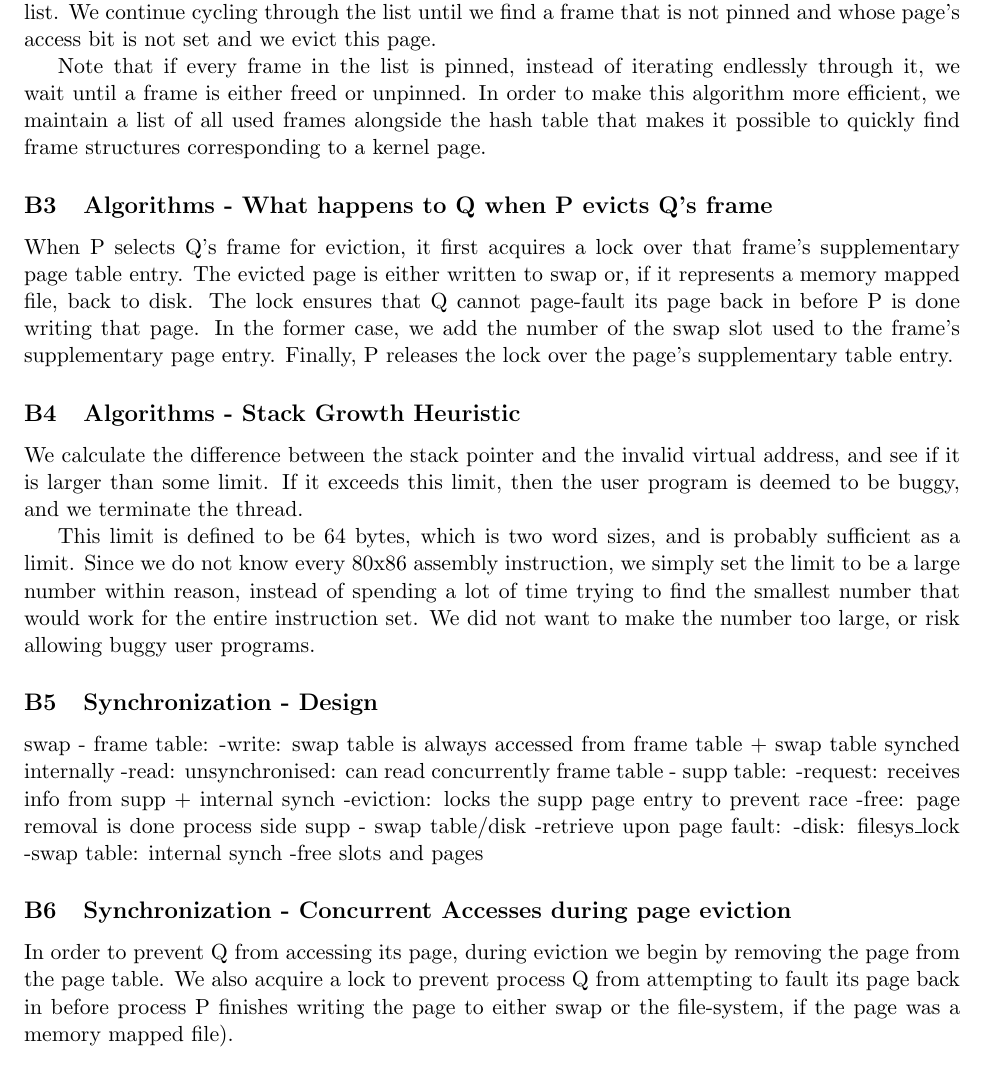
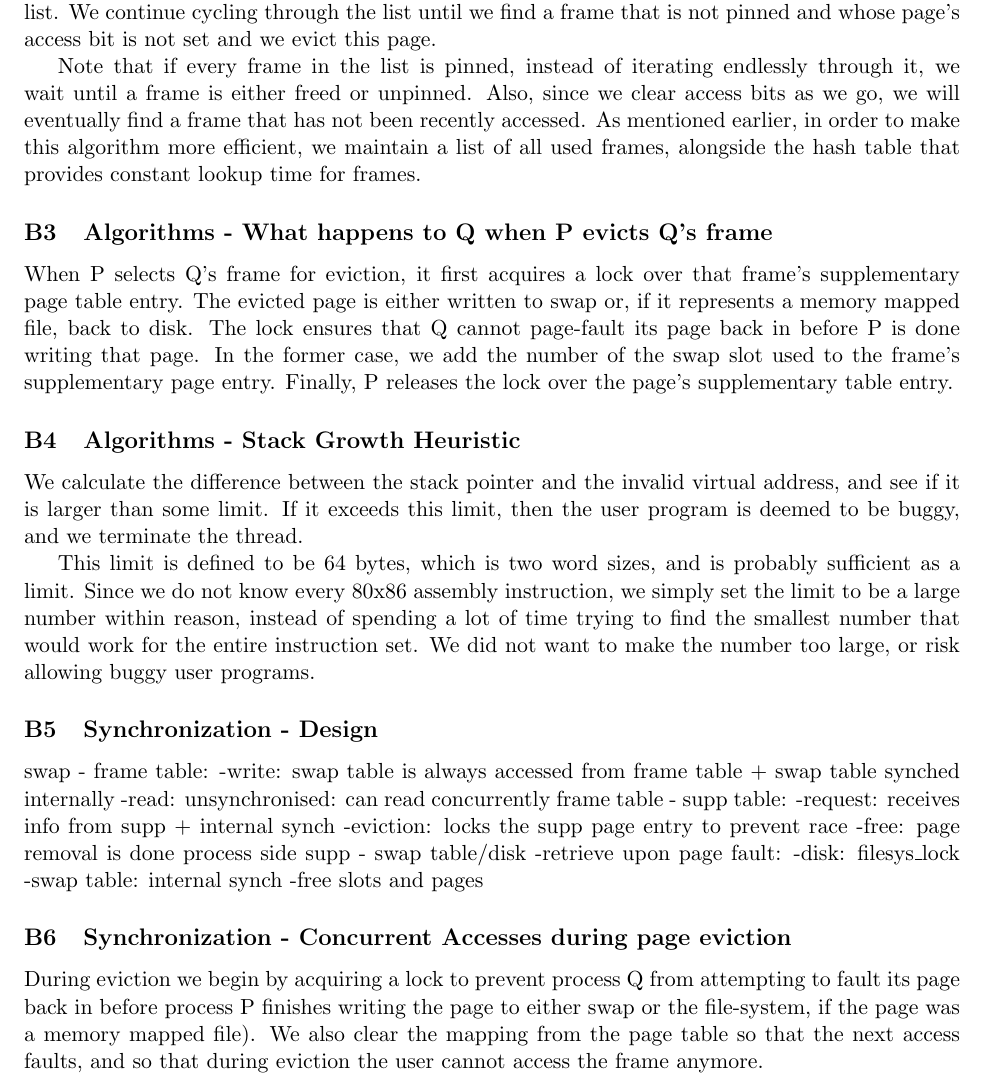
Before and after one commit to louisch/pintos_03, a LaTeX document (doc/task3_design_doc/3_design_document.tex, which reads doc/task3_design_doc/3b_paging.tex): part of page 8 of 11, cut so that both start at the same text. Compiled offline with pdfLaTeX.

Commit message:
We lock supplementary pages before clearing their mappings

```diff
--- a/doc/task3_design_doc/3b_paging.tex
+++ b/doc/task3_design_doc/3b_paging.tex
@@ -122,7 +122,8 @@ If the access bit of the page in the head frame is set or the frame is pinned, w
 We continue cycling through the list until we find a frame that is not pinned and whose page's access bit is not set and we evict this page.
 
 Note that if every frame in the list is pinned, instead of iterating endlessly through it, we wait until a frame is either freed or unpinned.
-In order to make this algorithm more efficient, we maintain a list of all used frames alongside the hash table that makes it possible to quickly find frame structures corresponding to a kernel page.
+Also, since we clear access bits as we go, we will eventually find a frame that has not been recently accessed.
+As mentioned earlier, in order to make this algorithm more efficient, we maintain a list of all used frames, alongside the hash table that provides constant lookup time for frames.
 
 \subsection{Algorithms - What happens to Q when P evicts Q's frame}
 
@@ -181,6 +182,5 @@ supp - swap table/disk
 % to be evicted.  How do you ensure that Q cannot access or modify
 % the page during the eviction process?  How do you avoid a race
 % between P evicting Q's frame and Q faulting the page back in?
-In order to prevent Q from accessing its page, during eviction we begin by removing the page from the page table.
-We also acquire a lock to prevent process Q from attempting to fault its page back in before process P finishes writing the page to either swap or the file-system, if the page was a memory mapped file).
+During eviction we begin by acquiring a lock to prevent process Q from attempting to fault its page back in before process P finishes writing the page to either swap or the file-system, if the page was a memory mapped file). We also clear the mapping from the page table so that the next access faults, and so that during eviction the user cannot access the frame anymore.
 
```
Also changed, not shown: doc/task3_design_doc/3b_paging.tex (3 more changed lines).
